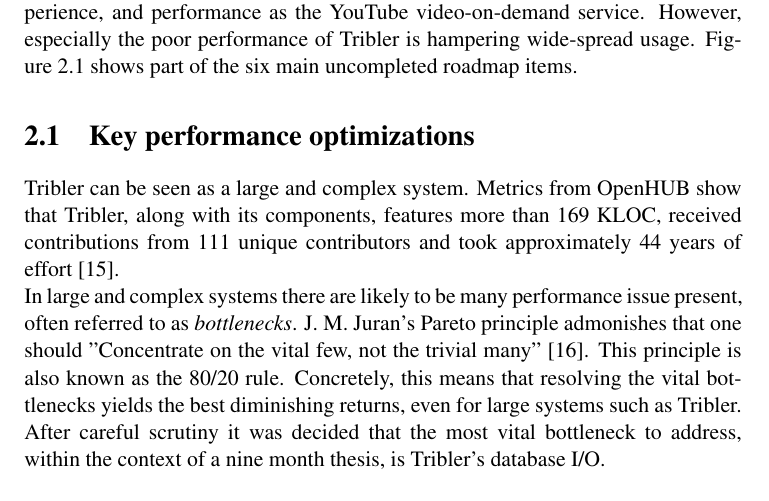
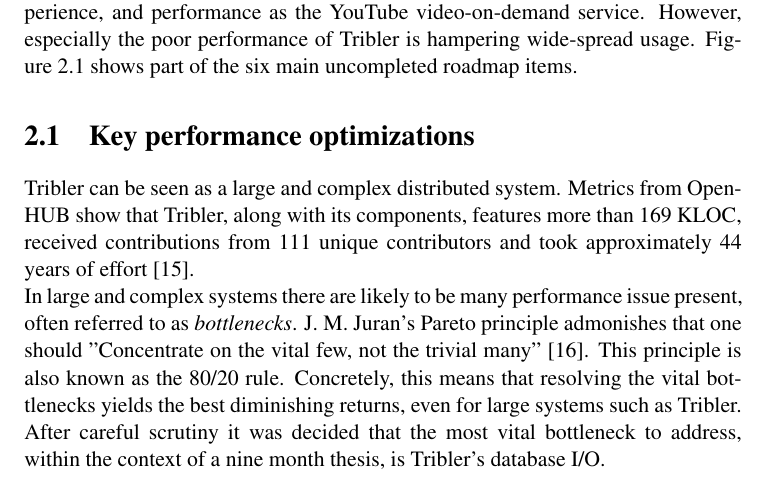
Before and after one commit to lfdversluis/thesis, a LaTeX thesis (thesis.tex, which reads problemDescription/problemDescription.tex): part of page 16 of 48, cut so that both start at the same text. Compiled offline with pdfLaTeX.

Commit message:
more small changes

```diff
--- a/problemDescription/problemDescription.tex
+++ b/problemDescription/problemDescription.tex
@@ -25,7 +25,7 @@
 
 \section{Key performance optimizations}
 
-Tribler can be seen as a large and complex system.
+Tribler can be seen as a large and complex distributed system.
 Metrics from OpenHUB show that Tribler, along with its components, features more than 169 KLOC, received contributions from 111 unique contributors and took approximately 44 years of effort \cite{openhub2016tribler}.
 
 In large and complex systems there are likely to be many performance issue present, often referred to as \emph{bottlenecks}.
```
Also changed, not shown: experimentation/experimentation.tex (+1 -1 lines).
